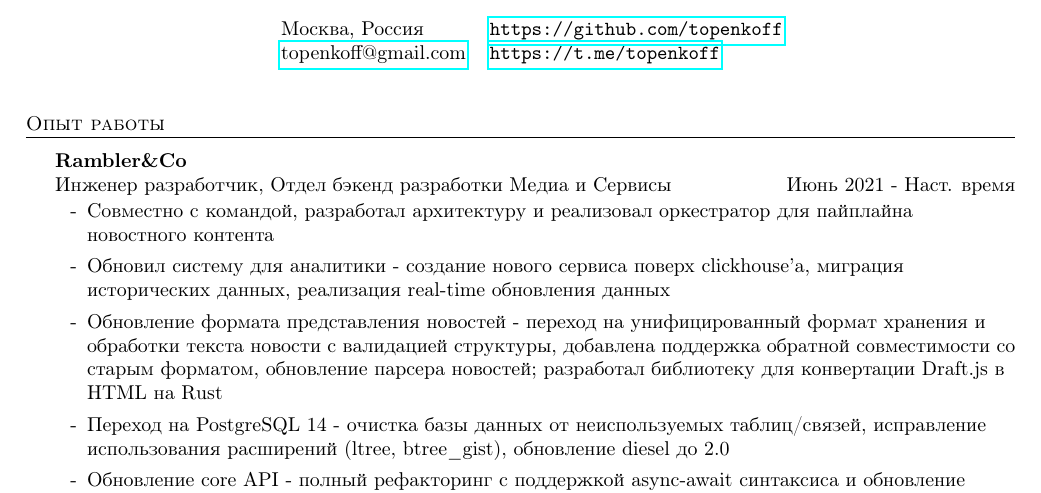
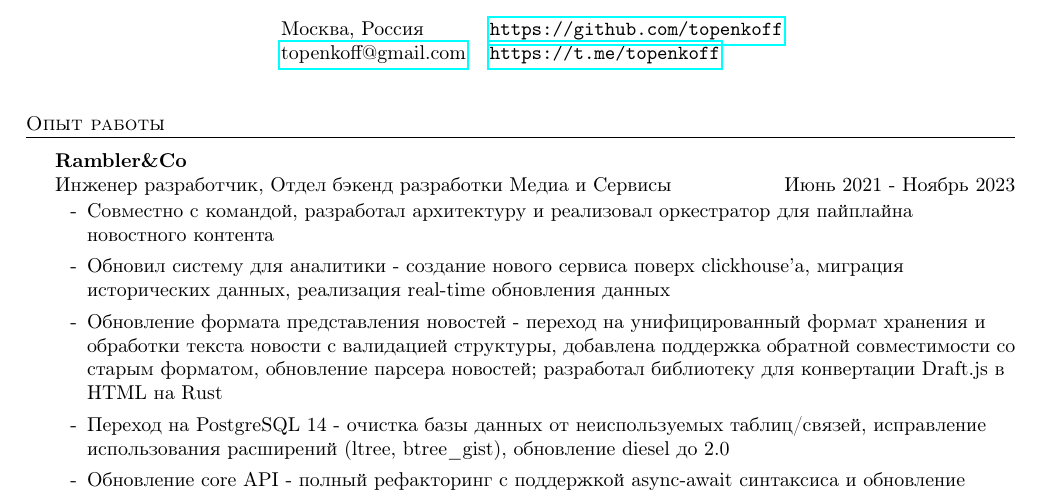
Before and after one commit to topenkoff/website, a LaTeX CV (cv/ru.tex): part of page 1 of 2, cut so that both start at the same text. Compiled offline with pdfLaTeX.

Commit message:
update cv

```diff
--- a/cv/ru.tex
+++ b/cv/ru.tex
@@ -57,7 +57,7 @@
 %\vspace{\baselineskip}
 
 \textbf{Rambler\&Co} \\
-\text{Инженер разработчик, Отдел бэкенд разработки Медиа и Сервисы} \hfill Июнь 2021 - Наст. время\\
+\text{Инженер разработчик, Отдел бэкенд разработки Медиа и Сервисы} \hfill Июнь 2021 - Ноябрь 2023\\
 \vspace{-1mm}
 \begin{itemize}[leftmargin=16pt,itemsep=0pt,topsep=2pt,label={-}]
     \item Cовместно с командой, разработал архитектуру и реализовал оркестратор для пайплайна новостного контента
```
Also changed, not shown: cv/en.tex (+2 -2 lines), cv/ru.tex (2 more changed lines).
